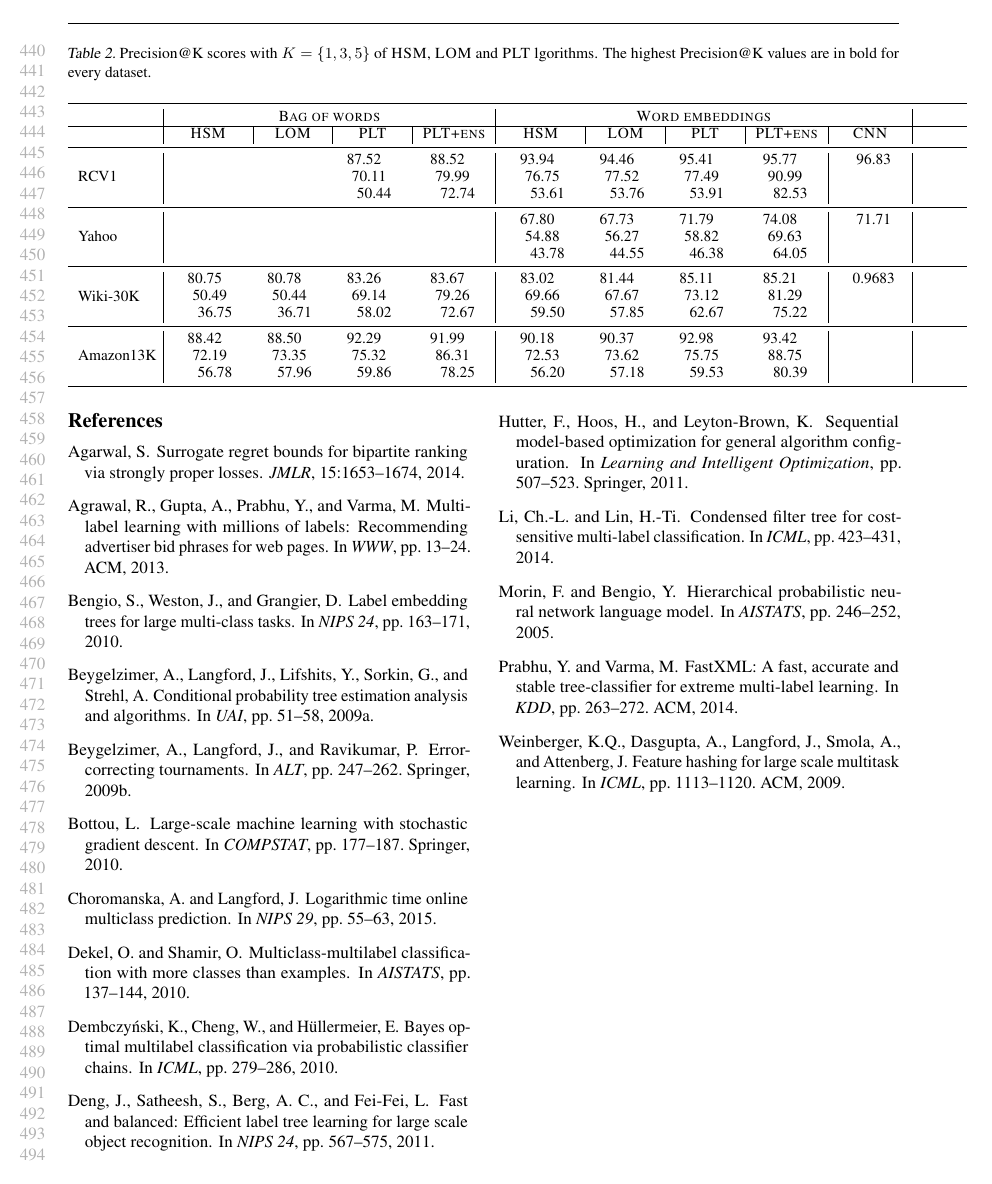
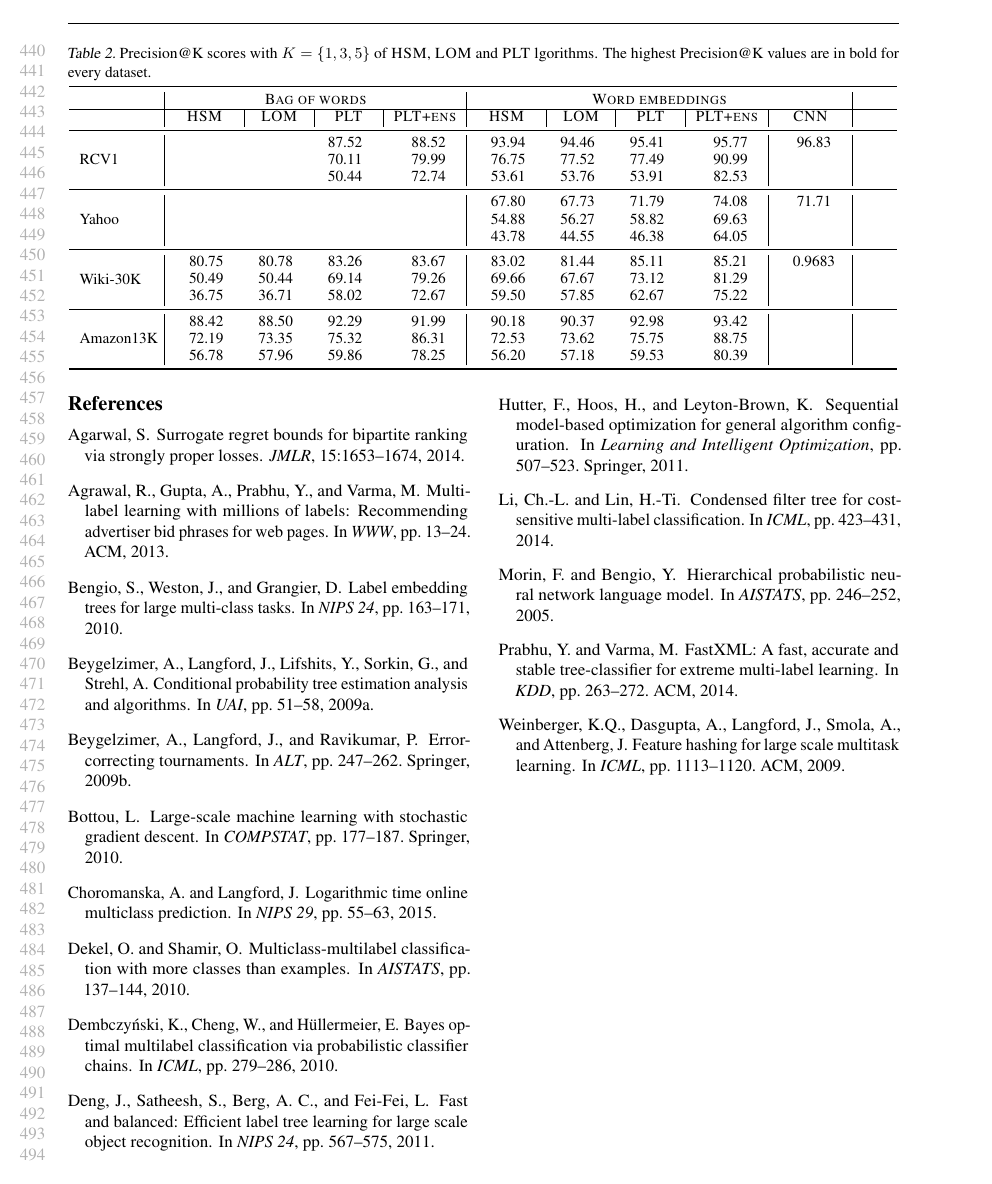
Before and after one commit to busarobi/DocXMLC, a LaTeX paper (plt-vs-hsm.tex): page 9 of 12. Compiled offline with pdfLaTeX.

Commit message:
small changes in exp

```diff
--- a/plt-vs-hsm.tex
+++ b/plt-vs-hsm.tex
@@ -89,8 +89,8 @@
 \newcommand{\data}[3]{
     \begin{tabular}{ll}
     \rule{0pt}{0pt} #1 \\
-    \rule{3pt}{0pt} #2 \\
-    \rule{6pt}{0pt} #3 \\
+    \rule{0pt}{0pt} #2 \\
+    \rule{0pt}{0pt} #3 \\
     \end{tabular}
 }
 
```
